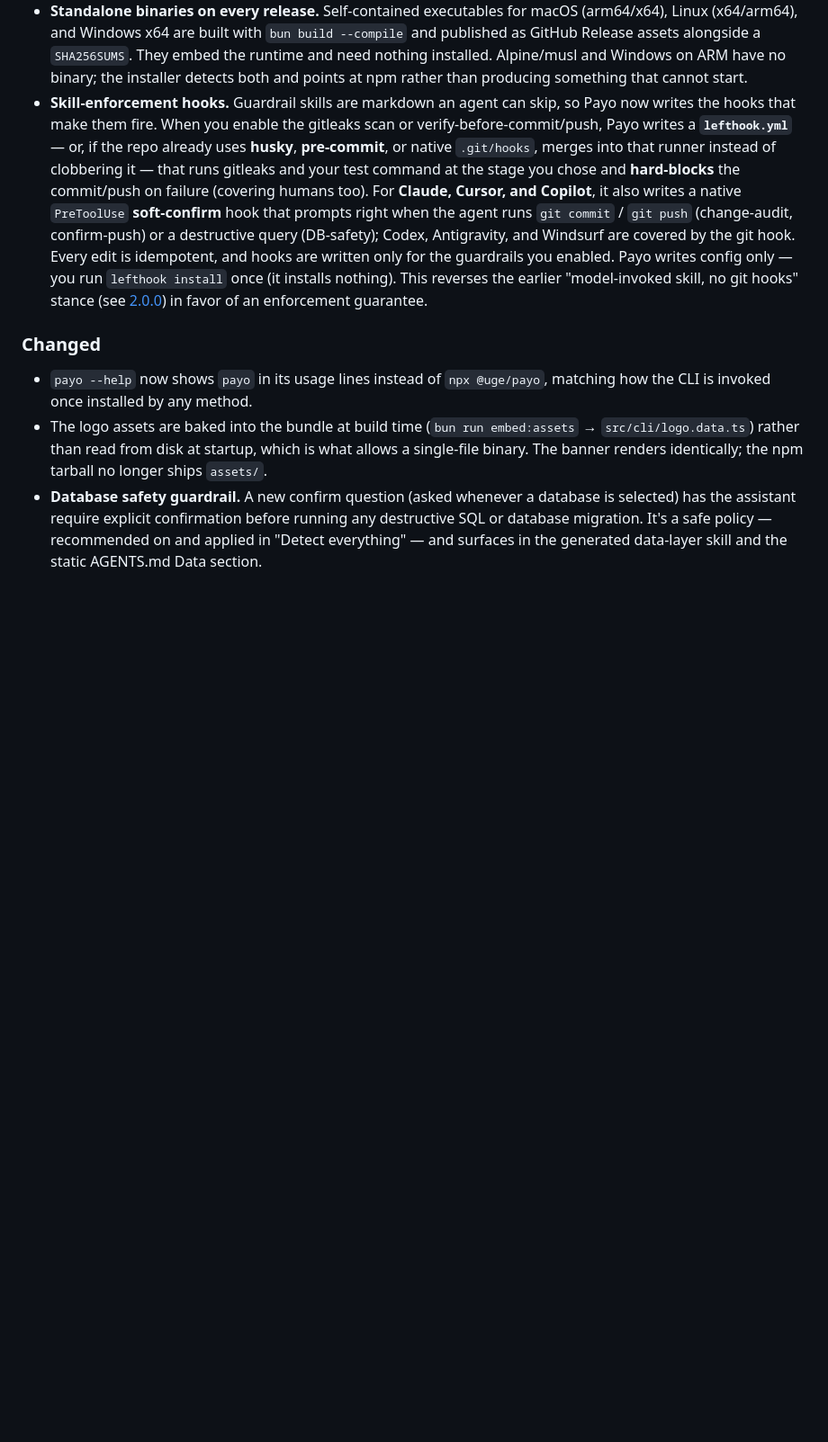
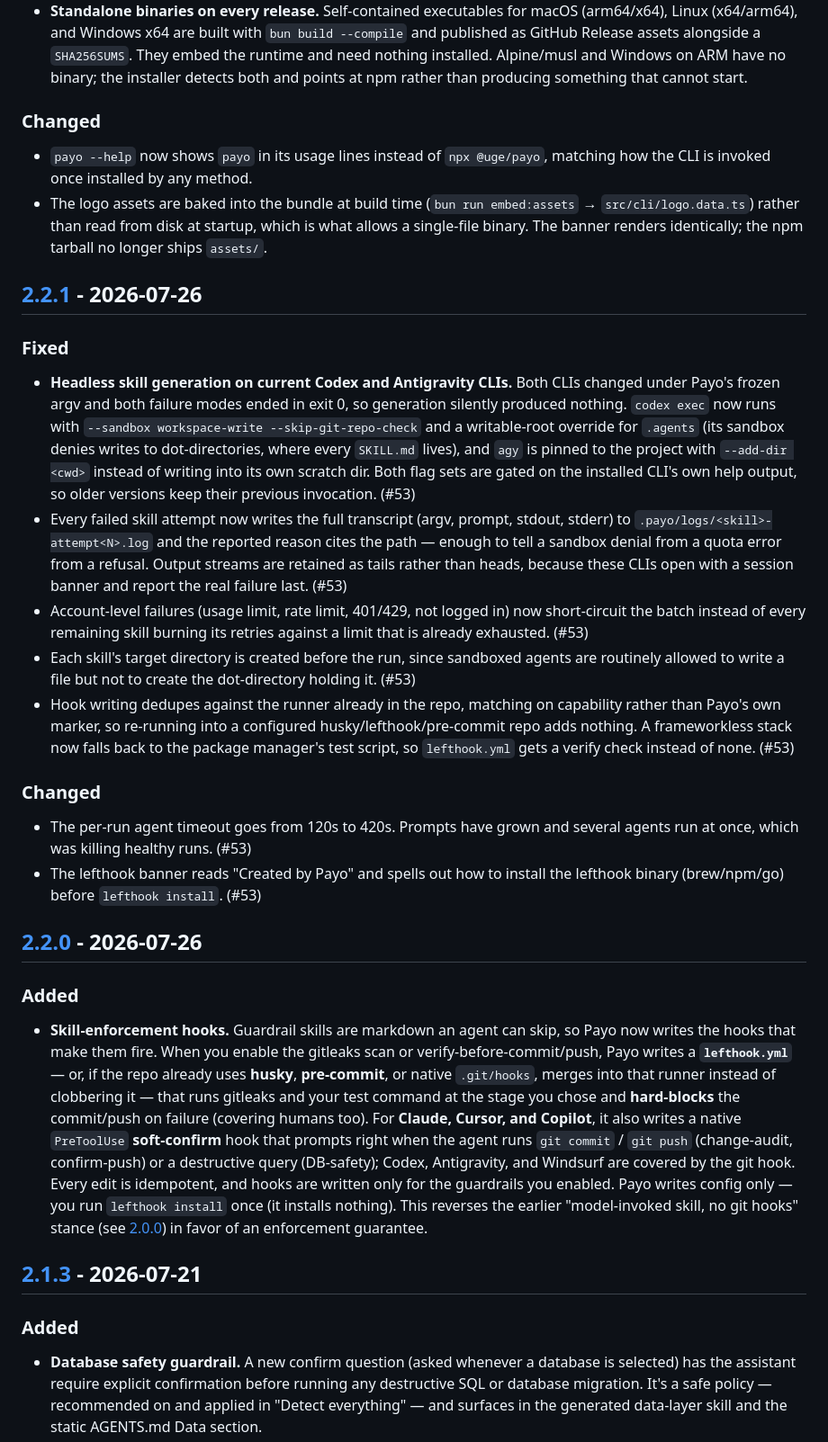
Before and after one commit to uttam-gelot/payo, a Markdown page: CHANGELOG.md, the part around one of its changes. Shown at 90% size. Drawn GitHub-style; blank space fills up the shorter version.

Commit message:
docs(changelog): back-fill 2.1.3, 2.2.0, and 2.2.1

```diff
--- a/CHANGELOG.md
+++ b/CHANGELOG.md
@@ -28,6 +28,56 @@ and this project adheres to [Semantic Versioning](https://semver.org/spec/v2.0.0
   `SHA256SUMS`. They embed the runtime and need nothing installed. Alpine/musl
   and Windows on ARM have no binary; the installer detects both and points at
   npm rather than producing something that cannot start.
+### Changed
+
+- `payo --help` now shows `payo` in its usage lines instead of `npx @uge/payo`,
+  matching how the CLI is invoked once installed by any method.
+- The logo assets are baked into the bundle at build time
+  (`bun run embed:assets` → `src/cli/logo.data.ts`) rather than read from disk
+  at startup, which is what allows a single-file binary. The banner renders
+  identically; the npm tarball no longer ships `assets/`.
+
+## [2.2.1] - 2026-07-26
+
+### Fixed
+
+- **Headless skill generation on current Codex and Antigravity CLIs.** Both
+  CLIs changed under Payo's frozen argv and both failure modes ended in exit 0,
+  so generation silently produced nothing. `codex exec` now runs with
+  `--sandbox workspace-write --skip-git-repo-check` and a writable-root override
+  for `.agents` (its sandbox denies writes to dot-directories, where every
+  `SKILL.md` lives), and `agy` is pinned to the project with `--add-dir <cwd>`
+  instead of writing into its own scratch dir. Both flag sets are gated on the
+  installed CLI's own help output, so older versions keep their previous
+  invocation. (#53)
+- Every failed skill attempt now writes the full transcript (argv, prompt,
+  stdout, stderr) to `.payo/logs/<skill>-attempt<N>.log` and the reported reason
+  cites the path — enough to tell a sandbox denial from a quota error from a
+  refusal. Output streams are retained as tails rather than heads, because these
+  CLIs open with a session banner and report the real failure last. (#53)
+- Account-level failures (usage limit, rate limit, 401/429, not logged in) now
+  short-circuit the batch instead of every remaining skill burning its retries
+  against a limit that is already exhausted. (#53)
+- Each skill's target directory is created before the run, since sandboxed
+  agents are routinely allowed to write a file but not to create the
+  dot-directory holding it. (#53)
+- Hook writing dedupes against the runner already in the repo, matching on
+  capability rather than Payo's own marker, so re-running into a configured
+  husky/lefthook/pre-commit repo adds nothing. A frameworkless stack now falls
+  back to the package manager's test script, so `lefthook.yml` gets a verify
+  check instead of none. (#53)
+
+### Changed
+
+- The per-run agent timeout goes from 120s to 420s. Prompts have grown and
+  several agents run at once, which was killing healthy runs. (#53)
+- The lefthook banner reads "Created by Payo" and spells out how to install the
+  lefthook binary (brew/npm/go) before `lefthook install`. (#53)
+
+## [2.2.0] - 2026-07-26
+
+### Added
+
 - **Skill-enforcement hooks.** Guardrail skills are markdown an agent can skip,
   so Payo now writes the hooks that make them fire. When you enable the gitleaks
   scan or verify-before-commit/push, Payo writes a **`lefthook.yml`** — or, if the
@@ -43,14 +93,10 @@ and this project adheres to [Semantic Versioning](https://semver.org/spec/v2.0.0
   This reverses the earlier "model-invoked skill, no git hooks" stance
   (see [2.0.0]) in favor of an enforcement guarantee.
 
-### Changed
+## [2.1.3] - 2026-07-21
 
-- `payo --help` now shows `payo` in its usage lines instead of `npx @uge/payo`,
-  matching how the CLI is invoked once installed by any method.
-- The logo assets are baked into the bundle at build time
-  (`bun run embed:assets` → `src/cli/logo.data.ts`) rather than read from disk
-  at startup, which is what allows a single-file binary. The banner renders
-  identically; the npm tarball no longer ships `assets/`.
+### Added
+
 - **Database safety guardrail.** A new confirm question (asked whenever a database
   is selected) has the assistant require explicit confirmation before running any
   destructive SQL or database migration. It's a safe policy — recommended on and
```
Also changed, not shown: other parts of CHANGELOG.md (+4 -1 lines).
